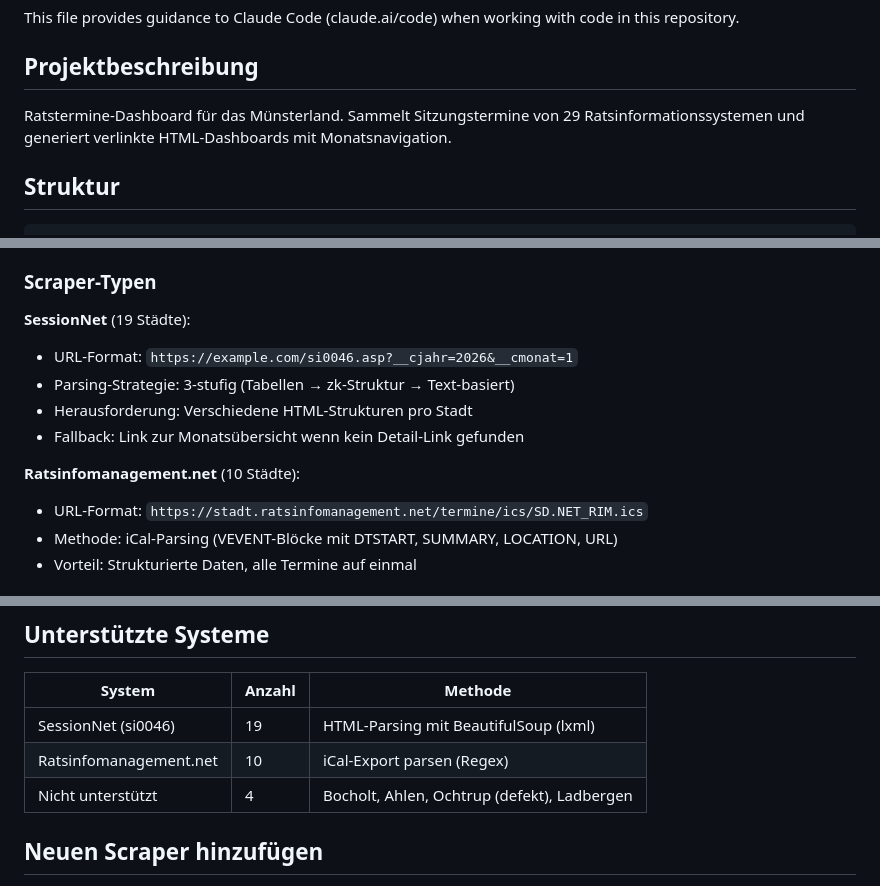
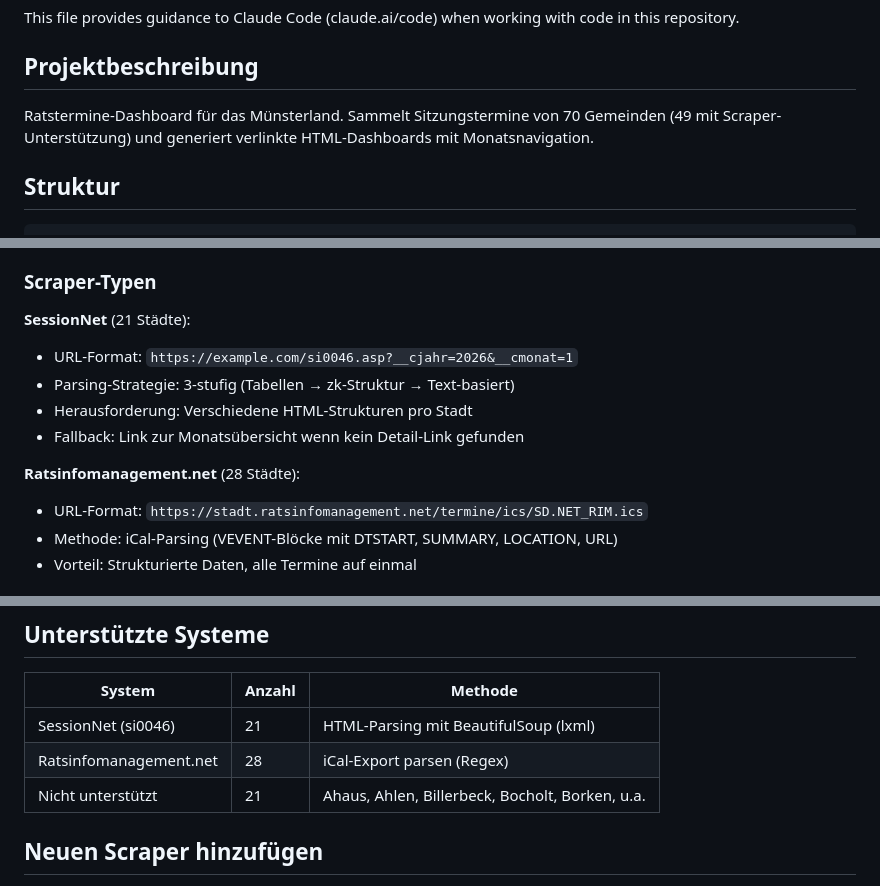
Before and after one commit to mastermint-63/Ratsinformationssystem, a Markdown page: CLAUDE.md, 3 parts joined by grey strips. GitHub-like rendering.

Commit message:
CLAUDE.md: Städteanzahl aktualisiert (70 Gemeinden)
Co-Authored-By: Claude Opus 4.5 <noreply@anthropic.com>

```diff
--- a/CLAUDE.md
+++ b/CLAUDE.md
@@ -4,7 +4,7 @@ This file provides guidance to Claude Code (claude.ai/code) when working with co
 
 ## Projektbeschreibung
 
-Ratstermine-Dashboard für das Münsterland. Sammelt Sitzungstermine von 29 Ratsinformationssystemen und generiert verlinkte HTML-Dashboards mit Monatsnavigation.
+Ratstermine-Dashboard für das Münsterland. Sammelt Sitzungstermine von 70 Gemeinden (49 mit Scraper-Unterstützung) und generiert verlinkte HTML-Dashboards mit Monatsnavigation.
 
 ## Struktur
 
@@ -64,13 +64,13 @@ launchctl start de.ratstermine.update      # Manuell auslösen
 
 ### Scraper-Typen
 
-**SessionNet** (19 Städte):
+**SessionNet** (21 Städte):
 - URL-Format: `https://example.com/si0046.asp?__cjahr=2026&__cmonat=1`
 - Parsing-Strategie: 3-stufig (Tabellen → zk-Struktur → Text-basiert)
 - Herausforderung: Verschiedene HTML-Strukturen pro Stadt
 - Fallback: Link zur Monatsübersicht wenn kein Detail-Link gefunden
 
-**Ratsinfomanagement.net** (10 Städte):
+**Ratsinfomanagement.net** (28 Städte):
 - URL-Format: `https://stadt.ratsinfomanagement.net/termine/ics/SD.NET_RIM.ics`
 - Methode: iCal-Parsing (VEVENT-Blöcke mit DTSTART, SUMMARY, LOCATION, URL)
 - Vorteil: Strukturierte Daten, alle Termine auf einmal
@@ -87,9 +87,9 @@ launchctl start de.ratstermine.update      # Manuell auslösen
 
 | System | Anzahl | Methode |
 |--------|--------|---------|
-| SessionNet (si0046) | 19 | HTML-Parsing mit BeautifulSoup (lxml) |
-| Ratsinfomanagement.net | 10 | iCal-Export parsen (Regex) |
-| Nicht unterstützt | 4 | Bocholt, Ahlen, Ochtrup (defekt), Ladbergen |
+| SessionNet (si0046) | 21 | HTML-Parsing mit BeautifulSoup (lxml) |
+| Ratsinfomanagement.net | 28 | iCal-Export parsen (Regex) |
+| Nicht unterstützt | 21 | Ahaus, Ahlen, Billerbeck, Bocholt, Borken, u.a. |
 
 ## Neuen Scraper hinzufügen
 
```
